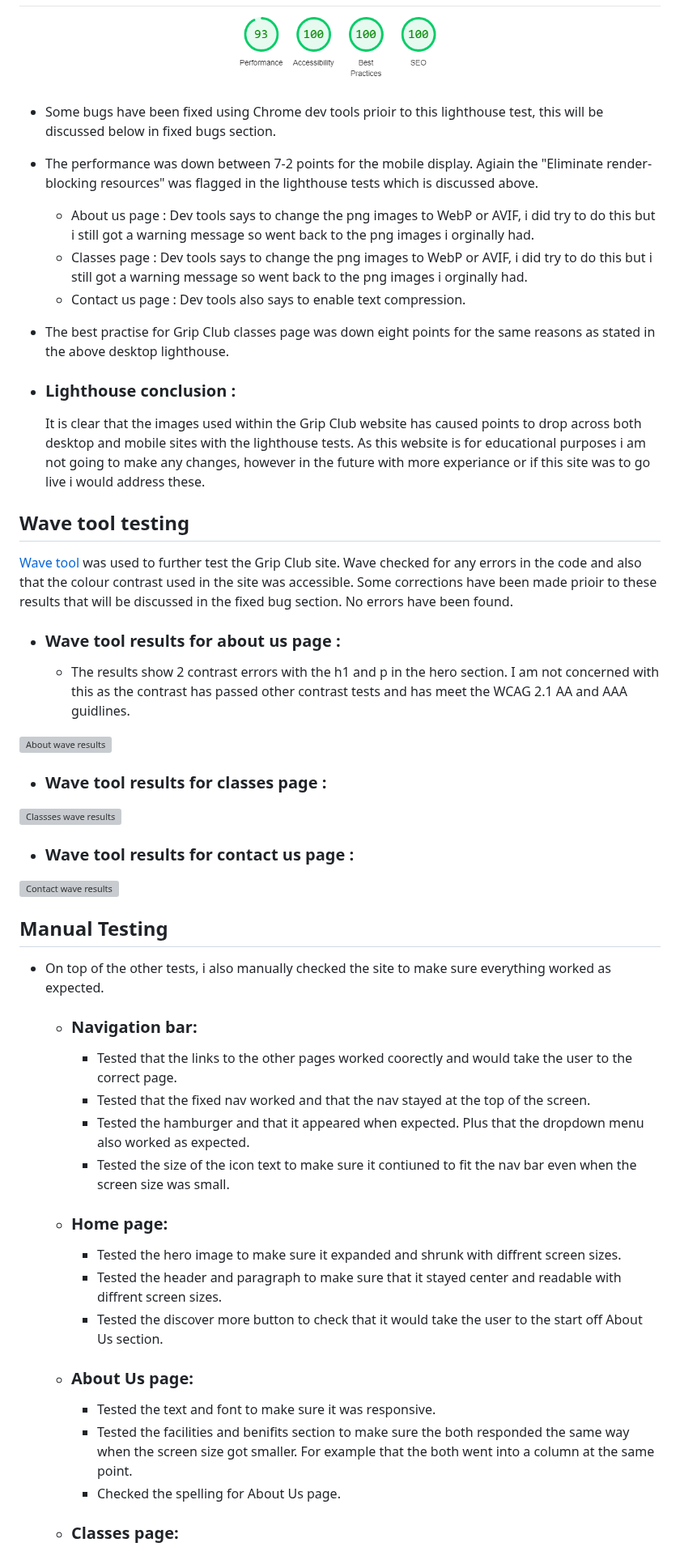
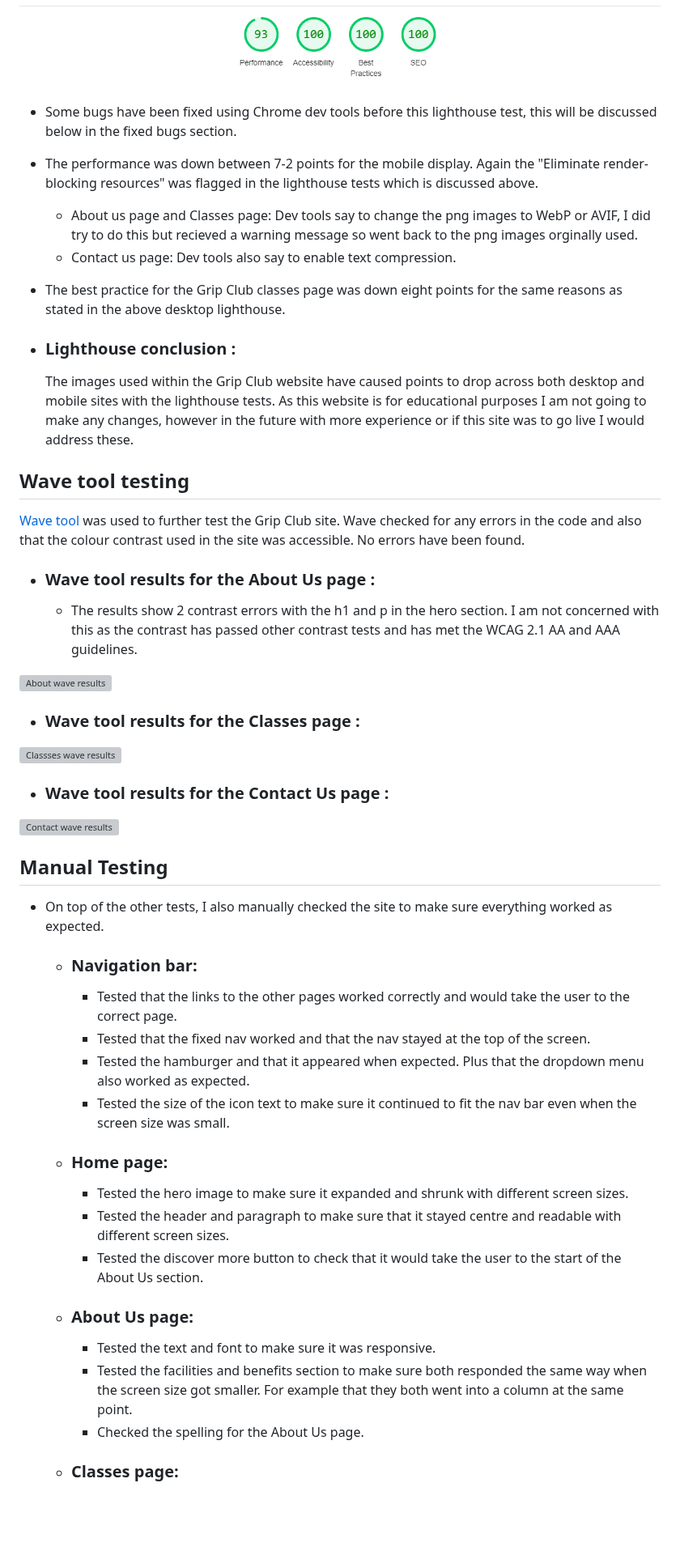
Before and after one commit to Kaysims/Grip-Club, a Markdown page: README.md, the part around one of its changes. Shown at 81% size. Drawn GitHub-style; blank space fills up the shorter version; grey boxes are pictures that could not be loaded.

```diff
--- a/README.md
+++ b/README.md
@@ -281,45 +281,44 @@ I have made sure to implement accessibility throughout this project. From the st
 * ### Chrome mobile contact page Lighthouse results :
 ![Contact mobile results](assets/readme-images/contact-mobile.png)
 
-* Some bugs have been fixed using Chrome dev tools prioir to this lighthouse test, this will be discussed below in fixed bugs section.
-* The performance was down between 7-2 points for the mobile display. Agiain the "Eliminate render-blocking resources" was flagged in the lighthouse tests which is discussed above.
-    * About us page : Dev tools says to change the png images to WebP or AVIF, i did try to do this but i still got a warning message so went back to the png images i orginally had.
-    * Classes page : Dev tools says to change the png images to WebP or AVIF, i did try to do this but i still got a warning message so went back to the png images i orginally had.
-    * Contact us page : Dev tools also says to enable text compression.
-* The best practise for Grip Club classes page was down eight points for the same reasons as stated in the above desktop lighthouse.
+* Some bugs have been fixed using Chrome dev tools before this lighthouse test, this will be discussed below in the fixed bugs section.
+* The performance was down between 7-2 points for the mobile display. Again the "Eliminate render-blocking resources" was flagged in the lighthouse tests which is discussed above.
+    * About us page and Classes page: Dev tools say to change the png images to WebP or AVIF, I did try to do this but recieved a warning message so went back to the png images orginally used.
+    * Contact us page: Dev tools also say to enable text compression.
+* The best practice for the Grip Club classes page was down eight points for the same reasons as stated in the above desktop lighthouse.
 
 * ### Lighthouse conclusion :
-    It is clear that the images used within the Grip Club website has caused points to drop across both desktop and mobile sites with the lighthouse tests. As this website is for educational purposes i am not going to make any changes, however in the future with more experiance or if this site was to go live i would address these.
+    The images used within the Grip Club website have caused points to drop across both desktop and mobile sites with the lighthouse tests. As this website is for educational purposes I am not going to make any changes, however in the future with more experience or if this site was to go live I would address these.
 
 ## Wave tool testing
-[Wave tool](https://wave.webaim.org/) was used to further test the Grip Club site. Wave checked for any errors in the code and also that the colour contrast used in the site was accessible. Some corrections have been made prioir to these results that will be discussed in the fixed bug section. No errors have been found.
-* ### Wave tool results for about us page :
-  * The results show 2 contrast errors with the h1 and p in the hero section. I am not concerned with this as the contrast has passed other contrast tests and has meet the WCAG 2.1 AA and AAA guidlines.
+[Wave tool](https://wave.webaim.org/) was used to further test the Grip Club site. Wave checked for any errors in the code and also that the colour contrast used in the site was accessible. No errors have been found.
+* ### Wave tool results for the About Us page :
+  * The results show 2 contrast errors with the h1 and p in the hero section. I am not concerned with this as the contrast has passed other contrast tests and has met the WCAG 2.1 AA and AAA guidelines.
 
 ![About wave results](assets/readme-images/about-wave.png)
 
-* ### Wave tool results for classes page :
+* ### Wave tool results for the Classes page :
 ![Classses wave results](assets/readme-images/classes-wave.png)
 
-* ### Wave tool results for contact us page :
+* ### Wave tool results for the Contact Us page :
 ![Contact wave results](assets/readme-images/contact-wave.png)
 
 ## Manual Testing
-* On top of the other tests, i also manually checked the site to make sure everything worked as expected.
+* On top of the other tests, I also manually checked the site to make sure everything worked as expected.
   *  ### Navigation bar:
-        * Tested that the links to the other pages worked coorectly and would take the user to the correct page.
+        * Tested that the links to the other pages worked correctly and would take the user to the correct page.
         * Tested that the fixed nav worked and that the nav stayed at the top of the screen.
         * Tested the hamburger and that it appeared when expected. Plus that the dropdown menu also worked as expected.
-        * Tested the size of the icon text to make sure it contiuned to fit the nav bar even when the screen size was small.
+        * Tested the size of the icon text to make sure it continued to fit the nav bar even when the screen size was small.
 
   * ### Home page:
-    * Tested the hero image to make sure it expanded and shrunk with diffrent screen sizes.
-    * Tested the header and paragraph to make sure that it stayed center and readable with diffrent screen sizes.
-    * Tested the discover more button to check that it would take the user to the start off About Us section.
+    * Tested the hero image to make sure it expanded and shrunk with different screen sizes.
+    * Tested the header and paragraph to make sure that it stayed centre and readable with different screen sizes.
+    * Tested the discover more button to check that it would take the user to the start of the About Us section.
 
   * ### About Us page:
     * Tested the text and font to make sure it was responsive.
-    * Tested the facilities and benifits section to make sure the both responded the same way when the screen size got smaller. For example that the both went into a column at the same point.
-    * Checked the spelling for About Us page.
+    * Tested the facilities and benefits section to make sure both responded the same way when the screen size got smaller. For example that they both went into a column at the same point.
+    * Checked the spelling for the About Us page.
 
   * ### Classes page:
```
Also changed, not shown: other parts of README.md (+92 -92 lines).
